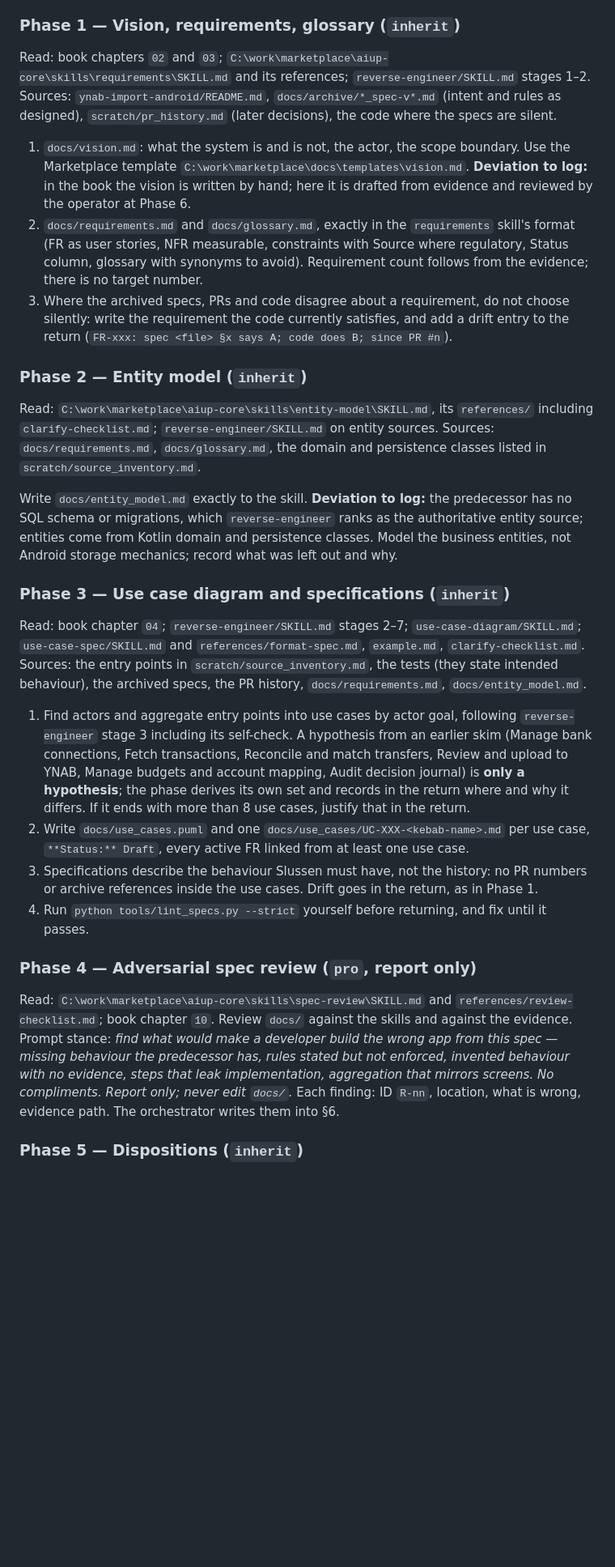
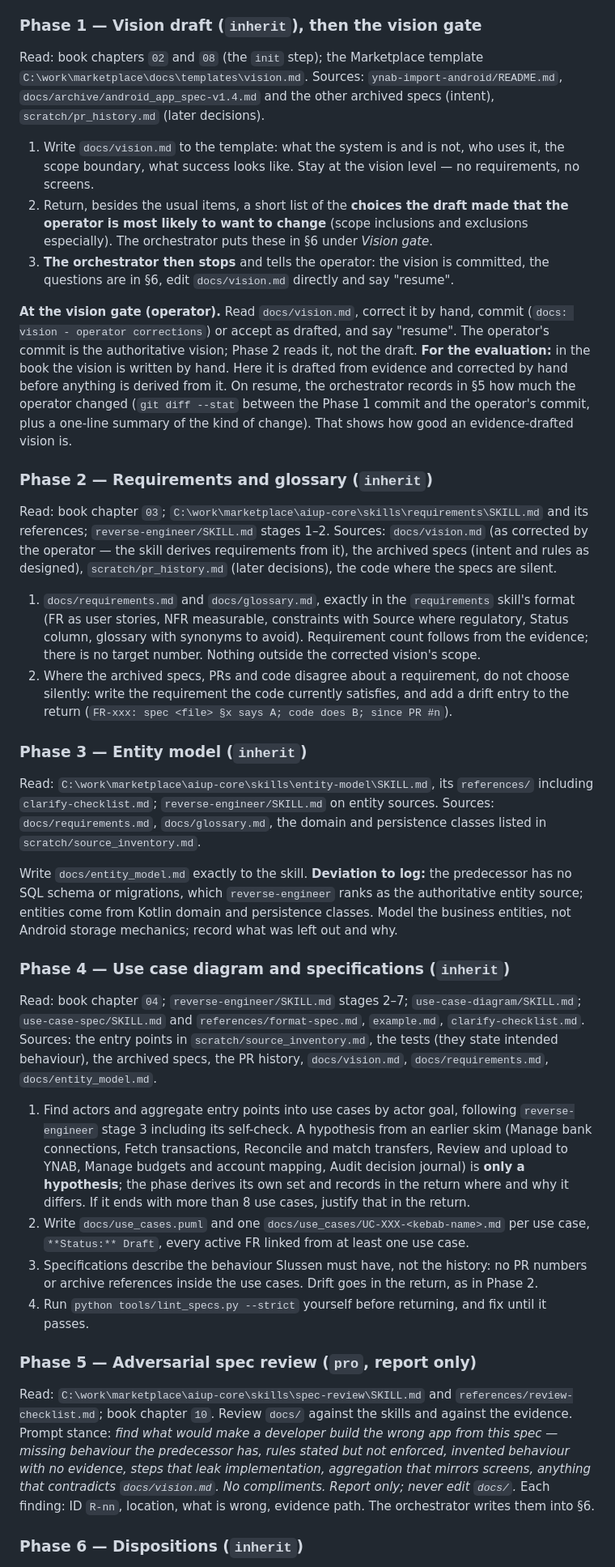
Before and after one commit to flylasse/slussen, a Markdown page: docs/bootstrap_aiup_spec_plan.md, the part around one of its changes. Shown at 81% size. GitHub-like rendering; blank space fills up the shorter version.

Commit message:
docs: vision draft gets its own phase and an operator stop before requirements

```diff
--- a/docs/bootstrap_aiup_spec_plan.md
+++ b/docs/bootstrap_aiup_spec_plan.md
@@ -55,32 +57,41 @@ Read `C:\work\marketplace\aiup-core\skills\reverse-engineer\SKILL.md`, stage 1 (
 2. `scratch/source_inventory.md`: first run `git -C C:\work\ynab-import-android fetch origin`, then read the tree at `origin/main`. If `git -C C:\work\ynab-import-android diff --stat HEAD origin/main` is empty and `status` is clean (true on 2026-10-13: local `9068c74` has the same content as `origin/main` `46efbf0`), read the files from disk; otherwise use `git show origin/main:<path>` and never check out or modify the operator's local branch. List with paths: the Gradle modules; the user-facing entry points (screens, ViewModels, workers, receivers); domain classes and enums; persistence (Room entities, DataStore, files); the test directories with file counts; every file in `docs/` and `docs/archive/`. Lists and paths only, no interpretation.
 3. In the plan header, record PR count, archived spec count, and the `ynab-import-android` commit read (`git -C C:\work\ynab-import-android rev-parse origin/main`). The evidence is `origin/main` after the fetch, not the current local branch. All later phases read the predecessor at that same commit.
 
-### Phase 1 — Vision, requirements, glossary (`inherit`)
+### Phase 1 — Vision draft (`inherit`), then the vision gate
 
-Read: book chapters `02` and `03`; `C:\work\marketplace\aiup-core\skills\requirements\SKILL.md` and its references; `reverse-engineer/SKILL.md` stages 1–2. Sources: `ynab-import-android/README.md`, `docs/archive/*_spec-v*.md` (intent and rules as designed), `scratch/pr_history.md` (later decisions), the code where the specs are silent.
+Read: book chapters `02` and `08` (the `init` step); the Marketplace template `C:\work\marketplace\docs\templates\vision.md`. Sources: `ynab-import-android/README.md`, `docs/archive/android_app_spec-v1.4.md` and the other archived specs (intent), `scratch/pr_history.md` (later decisions).
 
-1. `docs/vision.md`: what the system is and is not, the actor, the scope boundary. Use the Marketplace template `C:\work\marketplace\docs\templates\vision.md`. **Deviation to log:** in the book the vision is written by hand; here it is drafted from evidence and reviewed by the operator at Phase 6.
-2. `docs/requirements.md` and `docs/glossary.md`, exactly in the `requirements` skill's format (FR as user stories, NFR measurable, constraints with Source where regulatory, Status column, glossary with synonyms to avoid). Requirement count follows from the evidence; there is no target number.
-3. Where the archived specs, PRs and code disagree about a requirement, do not choose silently: write the requirement the code currently satisfies, and add a drift entry to the return (`FR-xxx: spec <file> §x says A; code does B; since PR #n`).
+1. Write `docs/vision.md` to the template: what the system is and is not, who uses it, the scope boundary, what success looks like. Stay at the vision level — no requirements, no screens.
+2. Return, besides the usual items, a short list of the **choices the draft made that the operator is most likely to want to change** (scope inclusions and exclusions especially). The orchestrator puts these in §6 under *Vision gate*.
+3. **The orchestrator then stops** and tells the operator: the vision is committed, the questions are in §6, edit `docs/vision.md` directly and say "resume".
 
-### Phase 2 — Entity model (`inherit`)
+**At the vision gate (operator).** Read `docs/vision.md`, correct it by hand, commit (`docs: vision - operator corrections`) or accept as drafted, and say "resume". The operator's commit is the authoritative vision; Phase 2 reads it, not the draft. **For the evaluation:** in the book the vision is written by hand. Here it is drafted from evidence and corrected by hand before anything is derived from it. On resume, the orchestrator records in §5 how much the operator changed (`git diff --stat` between the Phase 1 commit and the operator's commit, plus a one-line summary of the kind of change). That shows how good an evidence-drafted vision is.
+
+### Phase 2 — Requirements and glossary (`inherit`)
+
+Read: book chapter `03`; `C:\work\marketplace\aiup-core\skills\requirements\SKILL.md` and its references; `reverse-engineer/SKILL.md` stages 1–2. Sources: `docs/vision.md` (as corrected by the operator — the skill derives requirements from it), the archived specs (intent and rules as designed), `scratch/pr_history.md` (later decisions), the code where the specs are silent.
+
+1. `docs/requirements.md` and `docs/glossary.md`, exactly in the `requirements` skill's format (FR as user stories, NFR measurable, constraints with Source where regulatory, Status column, glossary with synonyms to avoid). Requirement count follows from the evidence; there is no target number. Nothing outside the corrected vision's scope.
+2. Where the archived specs, PRs and code disagree about a requirement, do not choose silently: write the requirement the code currently satisfies, and add a drift entry to the return (`FR-xxx: spec <file> §x says A; code does B; since PR #n`).
+
+### Phase 3 — Entity model (`inherit`)
 
 Read: `C:\work\marketplace\aiup-core\skills\entity-model\SKILL.md`, its `references/` including `clarify-checklist.md`; `reverse-engineer/SKILL.md` on entity sources. Sources: `docs/requirements.md`, `docs/glossary.md`, the domain and persistence classes listed in `scratch/source_inventory.md`.
 
 Write `docs/entity_model.md` exactly to the skill. **Deviation to log:** the predecessor has no SQL schema or migrations, which `reverse-engineer` ranks as the authoritative entity source; entities come from Kotlin domain and persistence classes. Model the business entities, not Android storage mechanics; record what was left out and why.
 
-### Phase 3 — Use case diagram and specifications (`inherit`)
+### Phase 4 — Use case diagram and specifications (`inherit`)
 
-Read: book chapter `04`; `reverse-engineer/SKILL.md` stages 2–7; `use-case-diagram/SKILL.md`; `use-case-spec/SKILL.md` and `references/format-spec.md`, `example.md`, `clarify-checklist.md`. Sources: the entry points in `scratch/source_inventory.md`, the tests (they state intended behaviour), the archived specs, the PR history, `docs/requirements.md`, `docs/entity_model.md`.
+Read: book chapter `04`; `reverse-engineer/SKILL.md` stages 2–7; `use-case-diagram/SKILL.md`; `use-case-spec/SKILL.md` and `references/format-spec.md`, `example.md`, `clarify-checklist.md`. Sources: the entry points in `scratch/source_inventory.md`, the tests (they state intended behaviour), the archived specs, the PR history, `docs/vision.md`, `docs/requirements.md`, `docs/entity_model.md`.
 
 1. Find actors and aggregate entry points into use cases by actor goal, following `reverse-engineer` stage 3 including its self-check. A hypothesis from an earlier skim (Manage bank connections, Fetch transactions, Reconcile and match transfers, Review and upload to YNAB, Manage budgets and account mapping, Audit decision journal) is **only a hypothesis**; the phase derives its own set and records in the return where and why it differs. If it ends with more than 8 use cases, justify that in the return.
 2. Write `docs/use_cases.puml` and one `docs/use_cases/UC-XXX-<kebab-name>.md` per use case, `**Status:** Draft`, every active FR linked from at least one use case.
-3. Specifications describe the behaviour Slussen must have, not the history: no PR numbers or archive references inside the use cases. Drift goes in the return, as in Phase 1.
+3. Specifications describe the behaviour Slussen must have, not the history: no PR numbers or archive references inside the use cases. Drift goes in the return, as in Phase 2.
 4. Run `python tools/lint_specs.py --strict` yourself before returning, and fix until it passes.
 
-### Phase 4 — Adversarial spec review (`pro`, report only)
+### Phase 5 — Adversarial spec review (`pro`, report only)
 
-Read: `C:\work\marketplace\aiup-core\skills\spec-review\SKILL.md` and `references/review-checklist.md`; book chapter `10`. Review `docs/` against the skills and against the evidence. Prompt stance: *find what would make a developer build the wrong app from this spec — missing behaviour the predecessor has, rules stated but not enforced, invented behaviour with no evidence, steps that leak implementation, aggregation that mirrors screens. No compliments. Report only; never edit `docs/`.* Each finding: ID `R-nn`, location, what is wrong, evidence path. The orchestrator writes them into §6.
+Read: `C:\work\marketplace\aiup-core\skills\spec-review\SKILL.md` and `references/review-checklist.md`; book chapter `10`. Review `docs/` against the skills and against the evidence. Prompt stance: *find what would make a developer build the wrong app from this spec — missing behaviour the predecessor has, rules stated but not enforced, invented behaviour with no evidence, steps that leak implementation, aggregation that mirrors screens, anything that contradicts `docs/vision.md`. No compliments. Report only; never edit `docs/`.* Each finding: ID `R-nn`, location, what is wrong, evidence path. The orchestrator writes them into §6.
 
-### Phase 5 — Dispositions (`inherit`)
+### Phase 6 — Dispositions (`inherit`)
 
```
Also changed, not shown: other parts of docs/bootstrap_aiup_spec_plan.md (+25 -16 lines).
